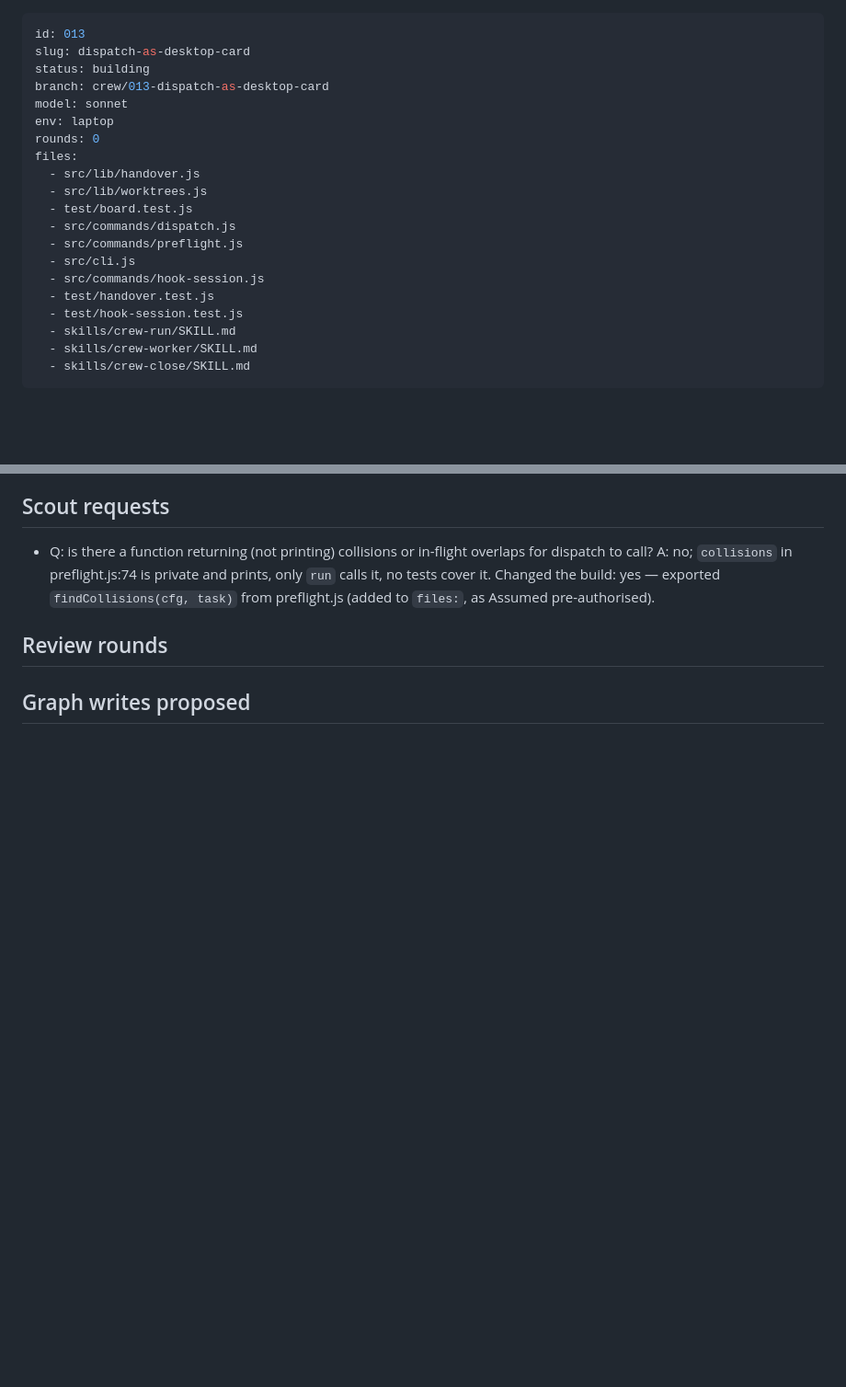
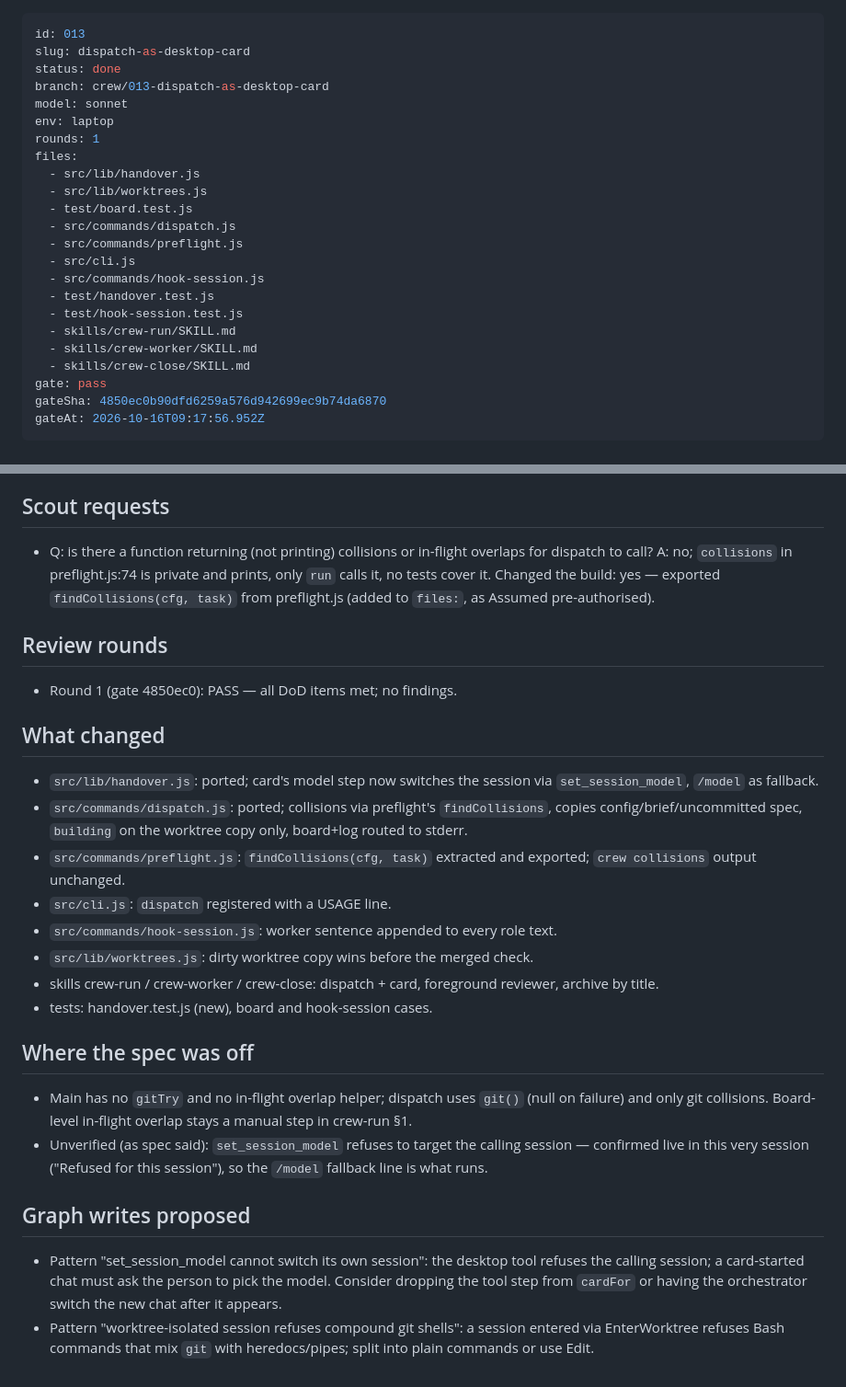
Before and after one commit to StuCM/pit-crew, a Markdown page: .claude/tasks/013-dispatch-as-desktop-card.md, 2 parts joined by grey strips. Shown at 92% size. GitHub-like rendering; blank space fills up the shorter version.

Commit message:
docs(task): finish 013

```diff
--- a/.claude/tasks/013-dispatch-as-desktop-card.md
+++ b/.claude/tasks/013-dispatch-as-desktop-card.md
@@ -1,11 +1,11 @@
 ---
 id: 013
 slug: dispatch-as-desktop-card
-status: building
+status: done
 branch: crew/013-dispatch-as-desktop-card
 model: sonnet
 env: laptop
-rounds: 0
+rounds: 1
 files:
   - src/lib/handover.js
   - src/lib/worktrees.js
@@ -19,6 +19,9 @@ files:
   - skills/crew-run/SKILL.md
   - skills/crew-worker/SKILL.md
   - skills/crew-close/SKILL.md
+gate: pass
+gateSha: 4850ec0b90dfd6259a576d942699ec9b74da6870
+gateAt: 2026-10-16T09:17:56.952Z
 ---
 
 # Running a task leaves a desktop card that opens the task as its own chat
@@ -190,5 +193,22 @@ None. (The cloud branch origin/ccr-80437362-jqsb6o is the source being ported, n
   Changed the build: yes — exported `findCollisions(cfg, task)` from preflight.js (added to `files:`, as Assumed pre-authorised).
 
 ## Review rounds
+- Round 1 (gate 4850ec0): PASS — all DoD items met; no findings.
+
+## What changed
+- `src/lib/handover.js`: ported; card's model step now switches the session via `set_session_model`, `/model` as fallback.
+- `src/commands/dispatch.js`: ported; collisions via preflight's `findCollisions`, copies config/brief/uncommitted spec, `building` on the worktree copy only, board+log routed to stderr.
+- `src/commands/preflight.js`: `findCollisions(cfg, task)` extracted and exported; `crew collisions` output unchanged.
+- `src/cli.js`: `dispatch` registered with a USAGE line.
+- `src/commands/hook-session.js`: worker sentence appended to every role text.
+- `src/lib/worktrees.js`: dirty worktree copy wins before the merged check.
+- skills crew-run / crew-worker / crew-close: dispatch + card, foreground reviewer, archive by title.
+- tests: handover.test.js (new), board and hook-session cases.
+
+## Where the spec was off
+- Main has no `gitTry` and no in-flight overlap helper; dispatch uses `git()` (null on failure) and only git collisions. Board-level in-flight overlap stays a manual step in crew-run §1.
+- Unverified (as spec said): `set_session_model` refuses to target the calling session — confirmed live in this very session ("Refused for this session"), so the `/model` fallback line is what runs.
 
 ## Graph writes proposed
+- Pattern "set_session_model cannot switch its own session": the desktop tool refuses the calling session; a card-started chat must ask the person to pick the model. Consider dropping the tool step from `cardFor` or having the orchestrator switch the new chat after it appears.
+- Pattern "worktree-isolated session refuses compound git shells": a session entered via EnterWorktree refuses Bash commands that mix `git` with heredocs/pipes; split into plain commands or use Edit.
```
